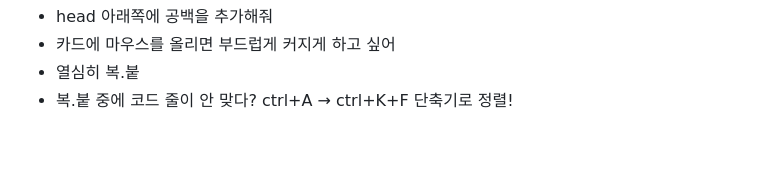
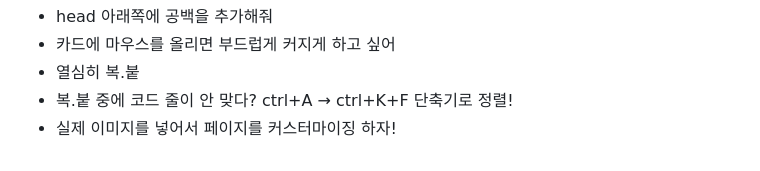
Before and after one commit to LoidPark/ChatGPT, a Markdown page: README.md, the part around the change. Drawn GitHub-style.

```diff
--- a/README.md
+++ b/README.md
@@ -238,3 +238,4 @@ hero에 들어갈 제목은 'SKYxFAMILY MARKET'이라고 써주고,
 + 카드에 마우스를 올리면 부드럽게 커지게 하고 싶어
 + 열심히 복.붙
 + 복.붙 중에 코드 줄이 안 맞다? ctrl+A → ctrl+K+F 단축기로 정렬!
++ 실제 이미지를 넣어서 페이지를 커스터마이징 하자!
```
